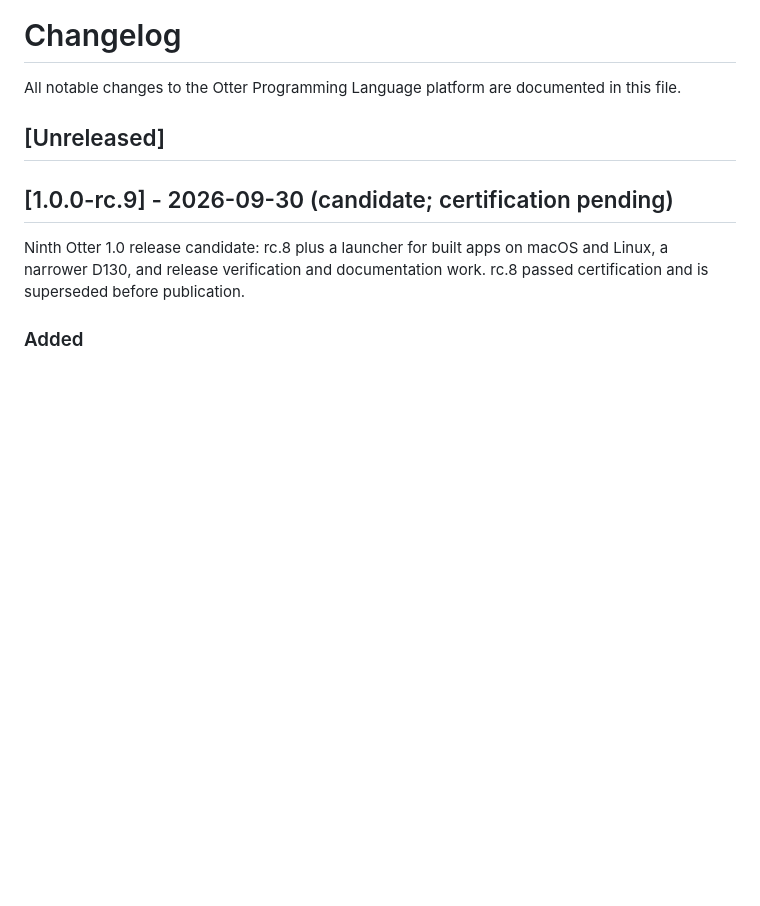
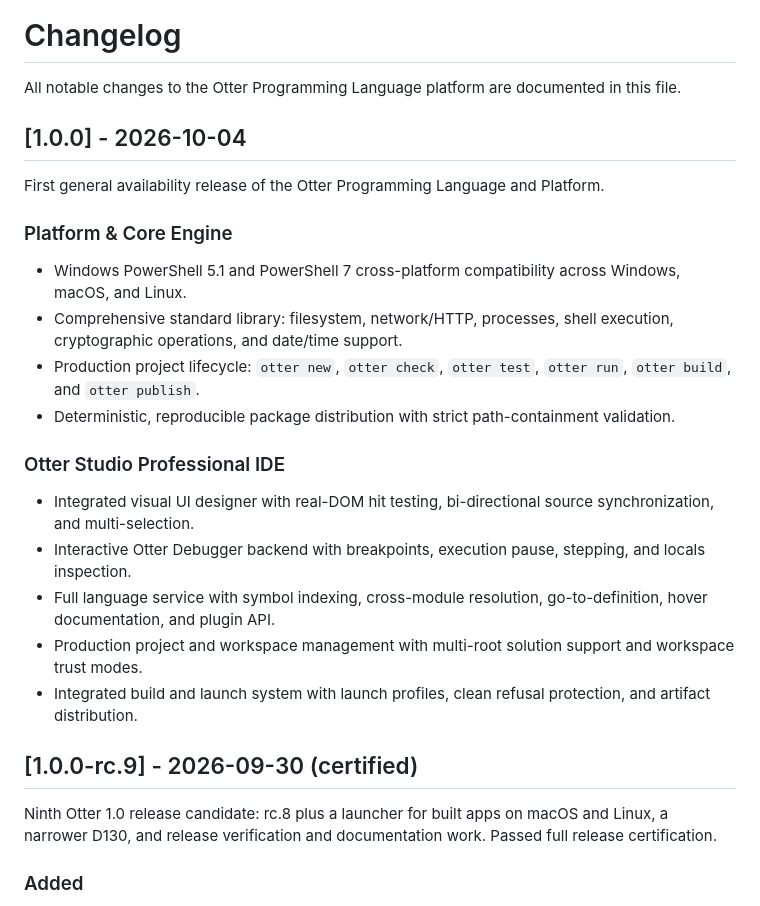
Before and after one commit to Heavens-Lava/otterPS, a Markdown page: CHANGELOG.md, the part around the change. GitHub-like rendering; blank space fills up the shorter version.

Commit message:
release: update changelog with certified 1.0.0-rc.9 and production 1.0.0 release notes

```diff
--- a/CHANGELOG.md
+++ b/CHANGELOG.md
@@ -2,13 +2,28 @@
 
 All notable changes to the Otter Programming Language platform are documented in this file.
 
-## [Unreleased]
+## [1.0.0] - 2026-10-04
 
-## [1.0.0-rc.9] - 2026-09-30 (candidate; certification pending)
+First general availability release of the Otter Programming Language and Platform.
+
+### Platform & Core Engine
+- Windows PowerShell 5.1 and PowerShell 7 cross-platform compatibility across Windows, macOS, and Linux.
+- Comprehensive standard library: filesystem, network/HTTP, processes, shell execution, cryptographic operations, and date/time support.
+- Production project lifecycle: `otter new`, `otter check`, `otter test`, `otter run`, `otter build`, and `otter publish`.
+- Deterministic, reproducible package distribution with strict path-containment validation.
+
+### Otter Studio Professional IDE
+- Integrated visual UI designer with real-DOM hit testing, bi-directional source synchronization, and multi-selection.
+- Interactive Otter Debugger backend with breakpoints, execution pause, stepping, and locals inspection.
+- Full language service with symbol indexing, cross-module resolution, go-to-definition, hover documentation, and plugin API.
+- Production project and workspace management with multi-root solution support and workspace trust modes.
+- Integrated build and launch system with launch profiles, clean refusal protection, and artifact distribution.
+
+## [1.0.0-rc.9] - 2026-09-30 (certified)
 
 Ninth Otter 1.0 release candidate: rc.8 plus a launcher for built apps on
 macOS and Linux, a narrower D130, and release verification and documentation
-work. rc.8 passed certification and is superseded before publication.
+work. Passed full release certification.
 
 ### Added
 - `otter build` and `otter publish` give console and automation apps a `run` launcher for macOS and Linux next to `run.cmd` (D129): an app built on a Mac or Linux machine had no launcher that runs there.
```
Also changed, not shown: OTTER_1_0_RELEASE_CHECKLIST.md (+1 -1 lines).
